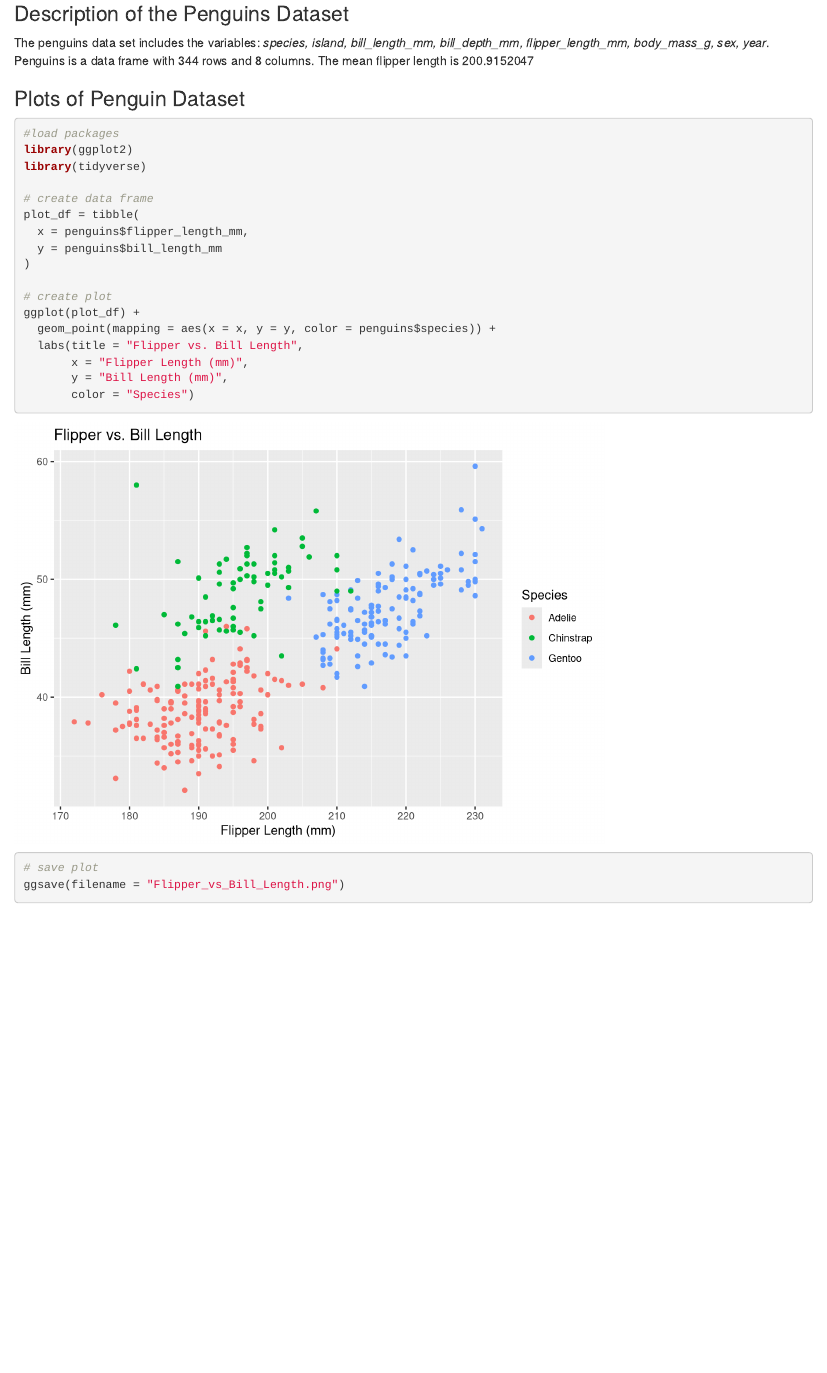
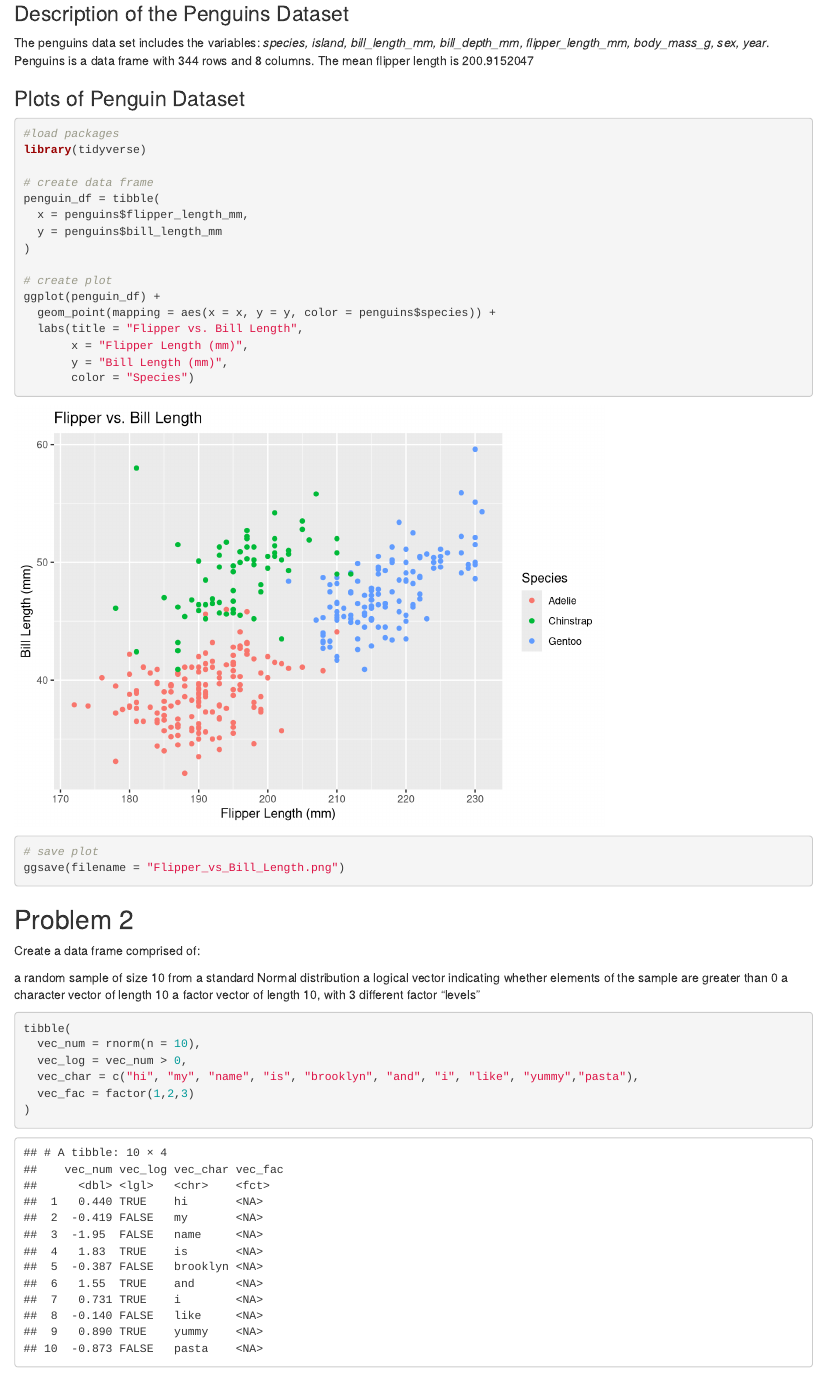
Before and after one commit to brooklynnrm/P8105_HW01, an R Markdown document (p8105_hw1_brm2150.Rmd): the page in a window 1100 px wide, from 280 px down. Rendered offline with R 4.5, knitr and Pandoc, with nearby package versions; code that draws random numbers runs with fixed seeds of ours.

Commit message:
started on Problem 2 making a data frame

````diff
--- a/p8105_hw1_brm2150.Rmd
+++ b/p8105_hw1_brm2150.Rmd
@@ -26,17 +26,16 @@ The mean flipper length is `r mean(penguins$flipper_length_mm, na.rm = TRUE)`
 ### Plots of Penguin Dataset
 ```{r plotting penguins, message = FALSE, warning = FALSE}
 #load packages
-library(ggplot2)
 library(tidyverse)
 
 # create data frame
-plot_df = tibble(
+penguin_df = tibble(
   x = penguins$flipper_length_mm,
   y = penguins$bill_length_mm
 )
 
 # create plot
-ggplot(plot_df) +
+ggplot(penguin_df) +
   geom_point(mapping = aes(x = x, y = y, color = penguins$species)) +
   labs(title = "Flipper vs. Bill Length",
        x = "Flipper Length (mm)",
@@ -46,3 +45,20 @@ ggplot(plot_df) +
 # save plot
 ggsave(filename = "Flipper_vs_Bill_Length.png")
 ```
+## Problem 2
+
+Create a data frame comprised of:
+
+a random sample of size 10 from a standard Normal distribution
+a logical vector indicating whether elements of the sample are greater than 0
+a character vector of length 10
+a factor vector of length 10, with 3 different factor “levels”
+
+``` {r}
+tibble(
+  vec_num = rnorm(n = 10),
+  vec_log = vec_num > 0,
+  vec_char = c("hi", "my", "name", "is", "brooklyn", "and", "i", "like", "yummy","pasta"),
+  vec_fac = factor(1,2,3)
+)
+```
````
Also changed, not shown: Flipper_vs_Bill_Length.png, p8105_hw1_brm2150.html, p8105_hw1_brm2150_files/figure-html/plotting penguins-1.png (added).
